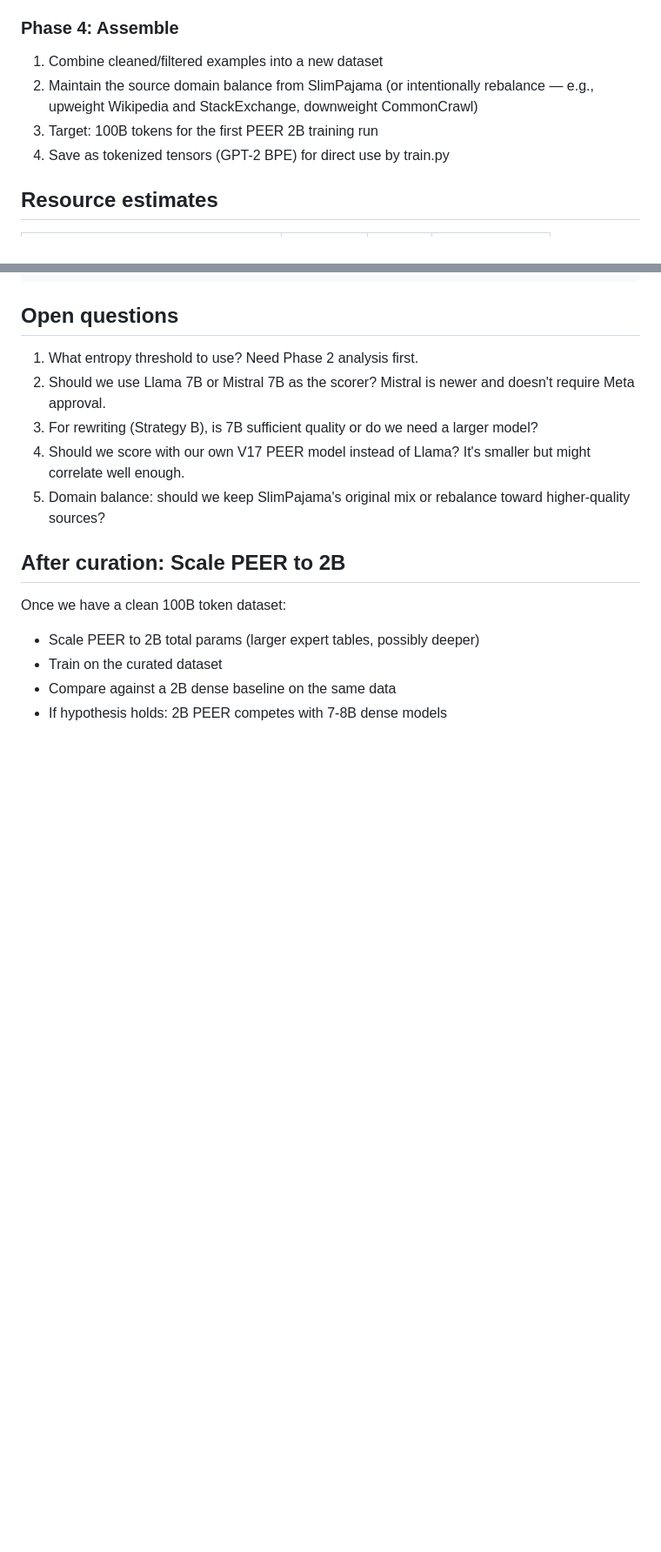
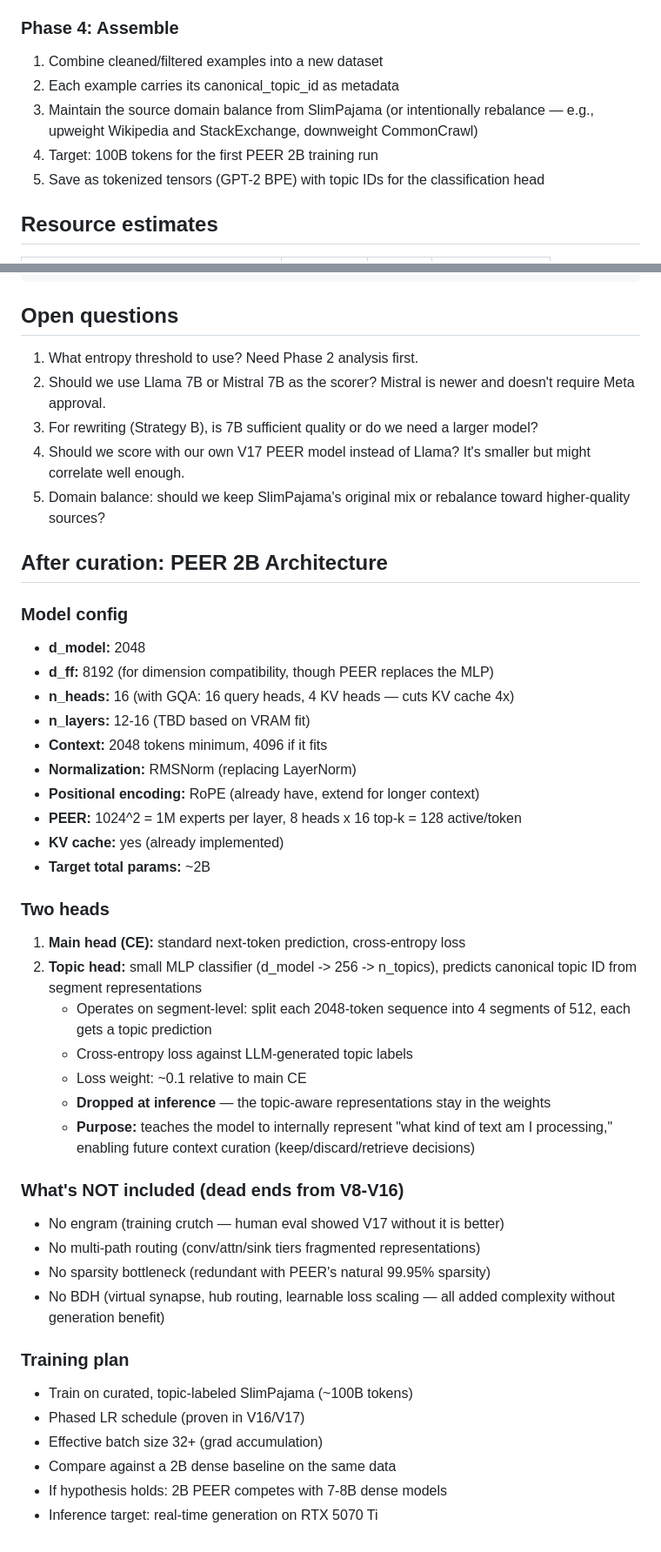
Before and after one commit to MikeyBeez/HRS, a Markdown page: PLAN_slimpajama_curation.md, 2 parts joined by grey strips. Shown at 87% size. GitHub-like rendering; blank space fills up the shorter version.

Commit message:
Update plan: add LLM topic labeling and PEER 2B architecture
Single Llama 7B pass generates both entropy scores and topic labels.
Topic taxonomy built via embedding clustering (~500-1000 canonical topics).
PEER 2B architecture: RMSNorm, GQA, 2048+ context, 1M experts/layer,
topic classification head for future context curation. No engram.

Co-Authored-By: Claude Opus 4.6 (1M context) <noreply@anthropic.com>

```diff
--- a/PLAN_slimpajama_curation.md
+++ b/PLAN_slimpajama_curation.md
@@ -52,9 +75,10 @@ For examples above the entropy threshold, two strategies:
 ### Phase 4: Assemble
 
 1. Combine cleaned/filtered examples into a new dataset
-2. Maintain the source domain balance from SlimPajama (or intentionally rebalance — e.g., upweight Wikipedia and StackExchange, downweight CommonCrawl)
-3. Target: 100B tokens for the first PEER 2B training run
-4. Save as tokenized tensors (GPT-2 BPE) for direct use by train.py
+2. Each example carries its canonical_topic_id as metadata
+3. Maintain the source domain balance from SlimPajama (or intentionally rebalance — e.g., upweight Wikipedia and StackExchange, downweight CommonCrawl)
+4. Target: 100B tokens for the first PEER 2B training run
+5. Save as tokenized tensors (GPT-2 BPE) with topic IDs for the classification head
 
 ## Resource estimates
 
@@ -85,10 +109,43 @@ pip install bitsandbytes accelerate  # for 4-bit Llama
 4. Should we score with our own V17 PEER model instead of Llama? It's smaller but might correlate well enough.
 5. Domain balance: should we keep SlimPajama's original mix or rebalance toward higher-quality sources?
 
-## After curation: Scale PEER to 2B
+## After curation: PEER 2B Architecture
 
-Once we have a clean 100B token dataset:
-- Scale PEER to 2B total params (larger expert tables, possibly deeper)
-- Train on the curated dataset
+### Model config
+
+- **d_model:** 2048
+- **d_ff:** 8192 (for dimension compatibility, though PEER replaces the MLP)
+- **n_heads:** 16 (with GQA: 16 query heads, 4 KV heads — cuts KV cache 4x)
+- **n_layers:** 12-16 (TBD based on VRAM fit)
+- **Context:** 2048 tokens minimum, 4096 if it fits
+- **Normalization:** RMSNorm (replacing LayerNorm)
+- **Positional encoding:** RoPE (already have, extend for longer context)
+- **PEER:** 1024^2 = 1M experts per layer, 8 heads x 16 top-k = 128 active/token
+- **KV cache:** yes (already implemented)
+- **Target total params:** ~2B
+
+### Two heads
+
+1. **Main head (CE):** standard next-token prediction, cross-entropy loss
+2. **Topic head:** small MLP classifier (d_model -> 256 -> n_topics), predicts canonical topic ID from segment representations
+   - Operates on segment-level: split each 2048-token sequence into 4 segments of 512, each gets a topic prediction
+   - Cross-entropy loss against LLM-generated topic labels
+   - Loss weight: ~0.1 relative to main CE
+   - **Dropped at inference** — the topic-aware representations stay in the weights
+   - **Purpose:** teaches the model to internally represent "what kind of text am I processing," enabling future context curation (keep/discard/retrieve decisions)
+
+### What's NOT included (dead ends from V8-V16)
+
+- No engram (training crutch — human eval showed V17 without it is better)
+- No multi-path routing (conv/attn/sink tiers fragmented representations)
+- No sparsity bottleneck (redundant with PEER's natural 99.95% sparsity)
+- No BDH (virtual synapse, hub routing, learnable loss scaling — all added complexity without generation benefit)
+
+### Training plan
+
+- Train on curated, topic-labeled SlimPajama (~100B tokens)
+- Phased LR schedule (proven in V16/V17)
+- Effective batch size 32+ (grad accumulation)
 - Compare against a 2B dense baseline on the same data
 - If hypothesis holds: 2B PEER competes with 7-8B dense models
+- Inference target: real-time generation on RTX 5070 Ti
```
Also changed, not shown: other parts of PLAN_slimpajama_curation.md (+25 -2 lines).
